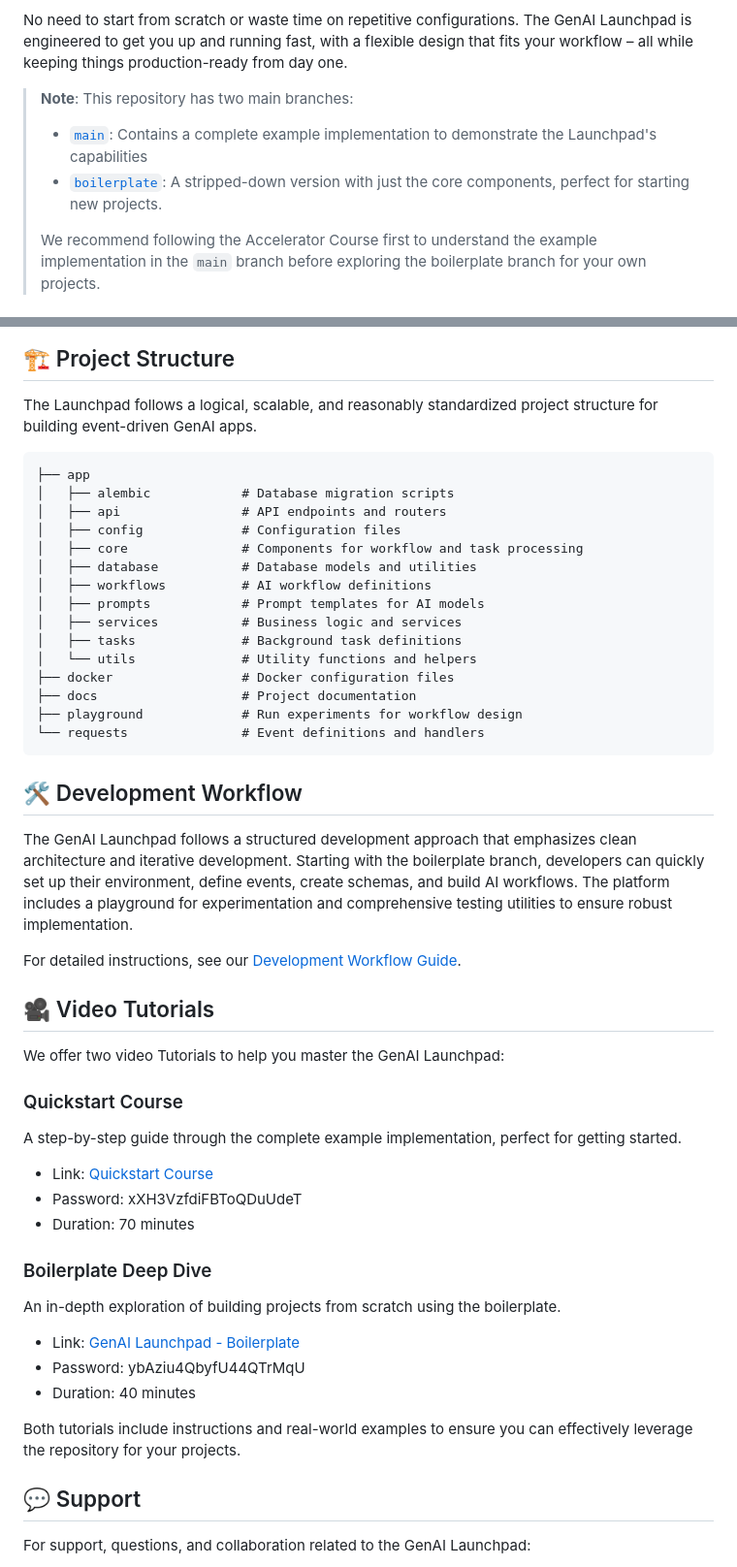
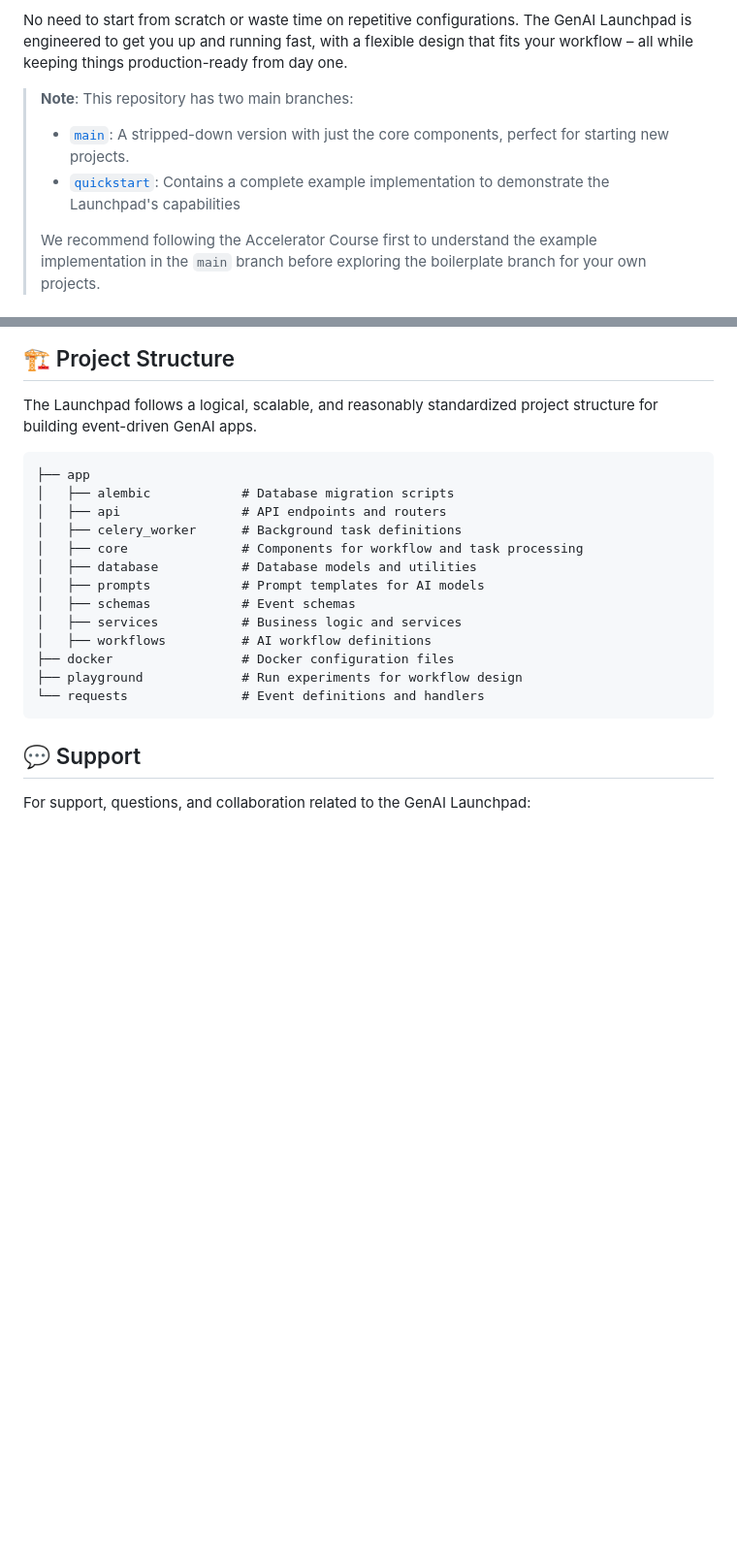
Before and after one commit to blakethom8/cool-mint, a Markdown page: README.md, 2 parts joined by grey strips. Shown: that part at 97% size. Rendered like a GitHub page; blank space fills up the shorter version.

````diff
--- a/README.md
+++ b/README.md
@@ -9,8 +9,8 @@ Welcome to the GenAI Launchpad – your all-in-one repository for building power
 No need to start from scratch or waste time on repetitive configurations. The GenAI Launchpad is engineered to get you up and running fast, with a flexible design that fits your workflow – all while keeping things production-ready from day one.
 
 > **Note**: This repository has two main branches:
-> - [`main`](https://github.com/datalumina/genai-launchpad/tree/main): Contains a complete example implementation to demonstrate the Launchpad's capabilities
-> - [`boilerplate`](https://github.com/datalumina/genai-launchpad/tree/boilerplate): A stripped-down version with just the core components, perfect for starting new projects.
+> - [`main`](https://github.com/datalumina/genai-launchpad/tree/main): A stripped-down version with just the core components, perfect for starting new projects.
+> - [`quickstart`](https://github.com/datalumina/genai-launchpad/tree/boilerplate): Contains a complete example implementation to demonstrate the Launchpad's capabilities
 >
 > We recommend following the Accelerator Course first to understand the example implementation in the `main` branch before exploring the boilerplate branch for your own projects.
 
@@ -50,45 +50,17 @@ The Launchpad follows a logical, scalable, and reasonably standardized project s
 ├── app
 │   ├── alembic            # Database migration scripts
 │   ├── api                # API endpoints and routers
-│   ├── config             # Configuration files
+│   ├── celery_worker      # Background task definitions
 │   ├── core               # Components for workflow and task processing
 │   ├── database           # Database models and utilities
+│   ├── prompts            # Prompt templates for AI models
+│   ├── schemas            # Event schemas
+│   ├── services           # Business logic and services
 │   ├── workflows          # AI workflow definitions
-│   ├── prompts            # Prompt templates for AI models
-│   ├── services           # Business logic and services
-│   ├── tasks              # Background task definitions
-│   └── utils              # Utility functions and helpers
 ├── docker                 # Docker configuration files
-├── docs                   # Project documentation
 ├── playground             # Run experiments for workflow design
 └── requests               # Event definitions and handlers
 ```
-
-## 🛠️ Development Workflow
-
-The GenAI Launchpad follows a structured development approach that emphasizes clean architecture and iterative development. Starting with the boilerplate branch, developers can quickly set up their environment, define events, create schemas, and build AI workflows. The platform includes a playground for experimentation and comprehensive testing utilities to ensure robust implementation.
-
-For detailed instructions, see our [Development Workflow Guide](docs/04-guides/06-development-workflow.md).
-
-## 🎥 Video Tutorials
-
-We offer two video Tutorials to help you master the GenAI Launchpad:
-
-### Quickstart Course
-A step-by-step guide through the complete example implementation, perfect for getting started.
-
-- Link: [Quickstart Course](https://datalumina.wistia.com/medias/inidp48v10)
-- Password: xXH3VzfdiFBToQDuUdeT
-- Duration: 70 minutes
-
-### Boilerplate Deep Dive
-An in-depth exploration of building projects from scratch using the boilerplate.
-
-- Link: [GenAI Launchpad - Boilerplate](https://datalumina.wistia.com/medias/pd280tdw7s)
-- Password: ybAziu4QbyfU44QTrMqU
-- Duration: 40 minutes
-
-Both tutorials include instructions and real-world examples to ensure you can effectively leverage the repository for your projects.
 
 ## 💬 Support
 
````
